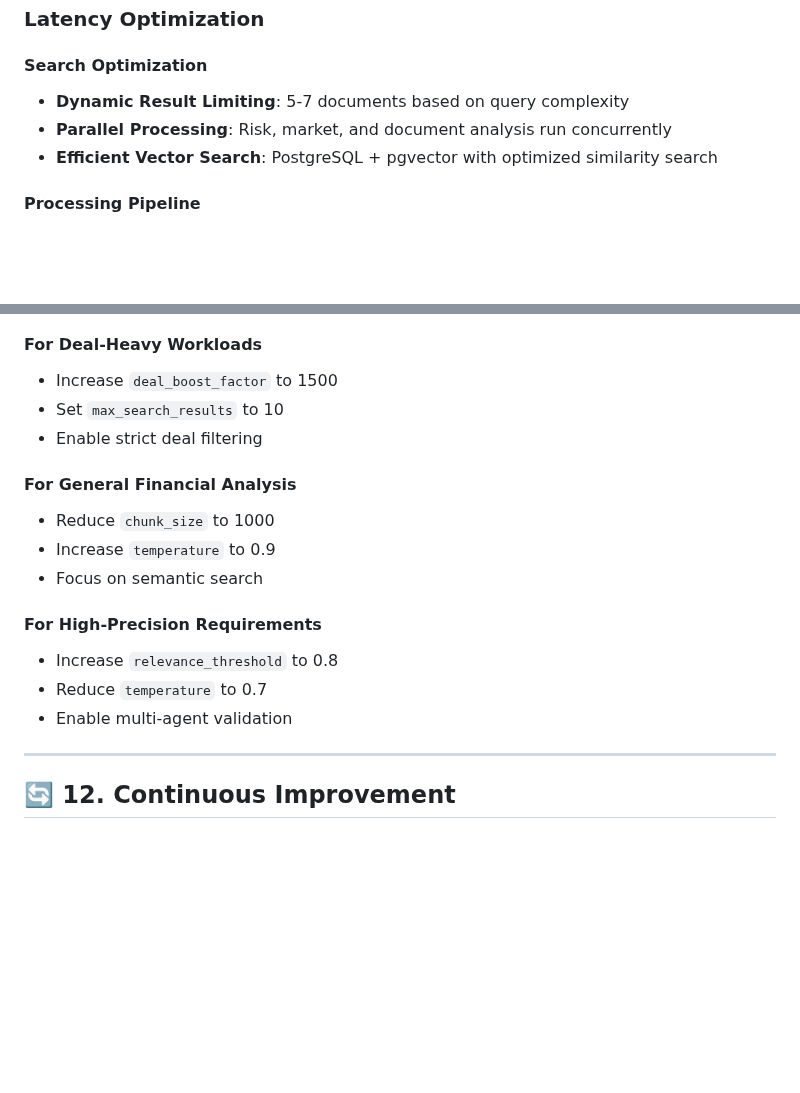
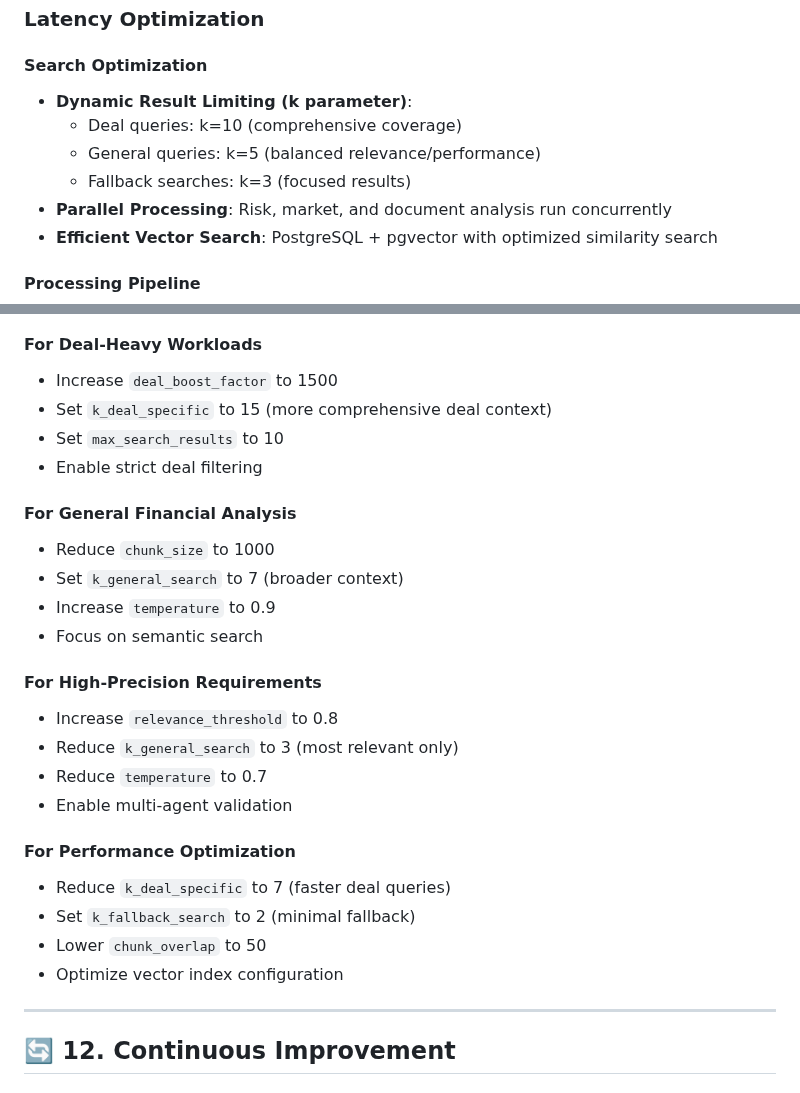
Before and after one commit to Antonio-Redondo/financial-agentic-platform, a Markdown page: md/SEARCH_ALGORITHM.md, 2 parts joined by grey strips. GitHub-like rendering; blank space fills up the shorter version.

```diff
--- a/md/SEARCH_ALGORITHM.md
+++ b/md/SEARCH_ALGORITHM.md
@@ -319,7 +348,10 @@ memory_layers = {
 ### **Latency Optimization**
 
 #### **Search Optimization**
-- **Dynamic Result Limiting**: 5-7 documents based on query complexity
+- **Dynamic Result Limiting (k parameter)**:
+  - Deal queries: k=10 (comprehensive coverage)
+  - General queries: k=5 (balanced relevance/performance)
+  - Fallback searches: k=3 (focused results)
 - **Parallel Processing**: Risk, market, and document analysis run concurrently
 - **Efficient Vector Search**: PostgreSQL + pgvector with optimized similarity search
 
@@ -531,18 +568,27 @@ MODEL_CONFIG = {
 
 #### **For Deal-Heavy Workloads**
 - Increase `deal_boost_factor` to 1500
+- Set `k_deal_specific` to 15 (more comprehensive deal context)
 - Set `max_search_results` to 10
 - Enable strict deal filtering
 
 #### **For General Financial Analysis**
 - Reduce `chunk_size` to 1000
+- Set `k_general_search` to 7 (broader context)
 - Increase `temperature` to 0.9
 - Focus on semantic search
 
 #### **For High-Precision Requirements**
 - Increase `relevance_threshold` to 0.8
+- Reduce `k_general_search` to 3 (most relevant only)
 - Reduce `temperature` to 0.7
 - Enable multi-agent validation
+
+#### **For Performance Optimization**
+- Reduce `k_deal_specific` to 7 (faster deal queries)
+- Set `k_fallback_search` to 2 (minimal fallback)
+- Lower `chunk_overlap` to 50
+- Optimize vector index configuration
 
 ---
 
```
Also changed, not shown: other parts of md/SEARCH_ALGORITHM.md (+40 -6 lines).
